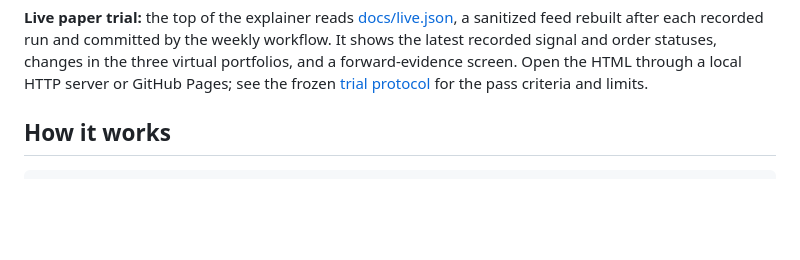
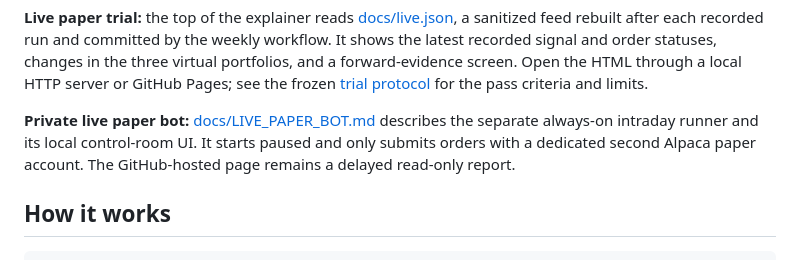
Before and after one commit to naibwedi/tsetlin-trader, a Markdown page: README.md, the part around the change. Drawn GitHub-style; blank space fills up the shorter version.

Commit message:
Prepare live intraday paper bot (README.md)

```diff
--- a/README.md
+++ b/README.md
@@ -16,6 +16,11 @@ workflow. It shows the latest recorded signal and order statuses, changes in
 the three virtual portfolios, and a forward-evidence screen. Open the HTML
 through a local HTTP server or GitHub Pages; see the frozen
 [trial protocol](docs/TRIAL_PROTOCOL.md) for the pass criteria and limits.
+
+**Private live paper bot:** [docs/LIVE_PAPER_BOT.md](docs/LIVE_PAPER_BOT.md)
+describes the separate always-on intraday runner and its local control-room
+UI. It starts paused and only submits orders with a dedicated second Alpaca
+paper account. The GitHub-hosted page remains a delayed read-only report.
 
 ## How it works
 
```
